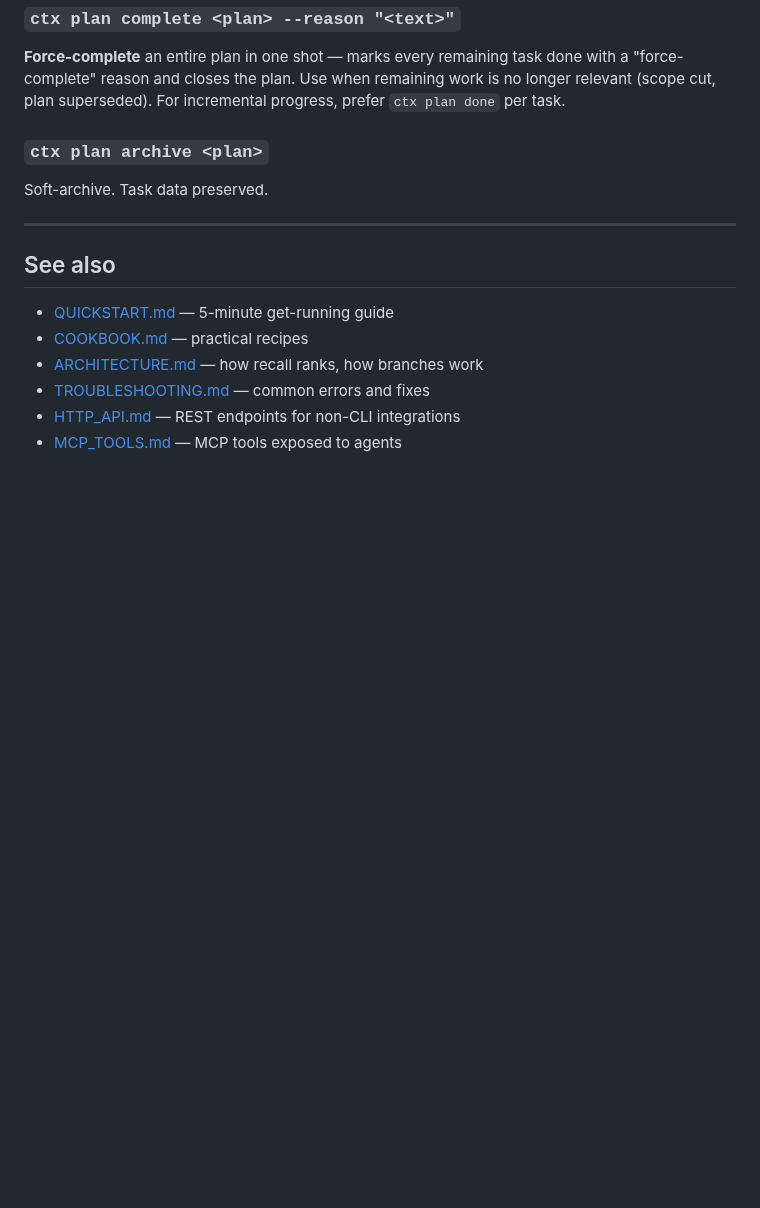
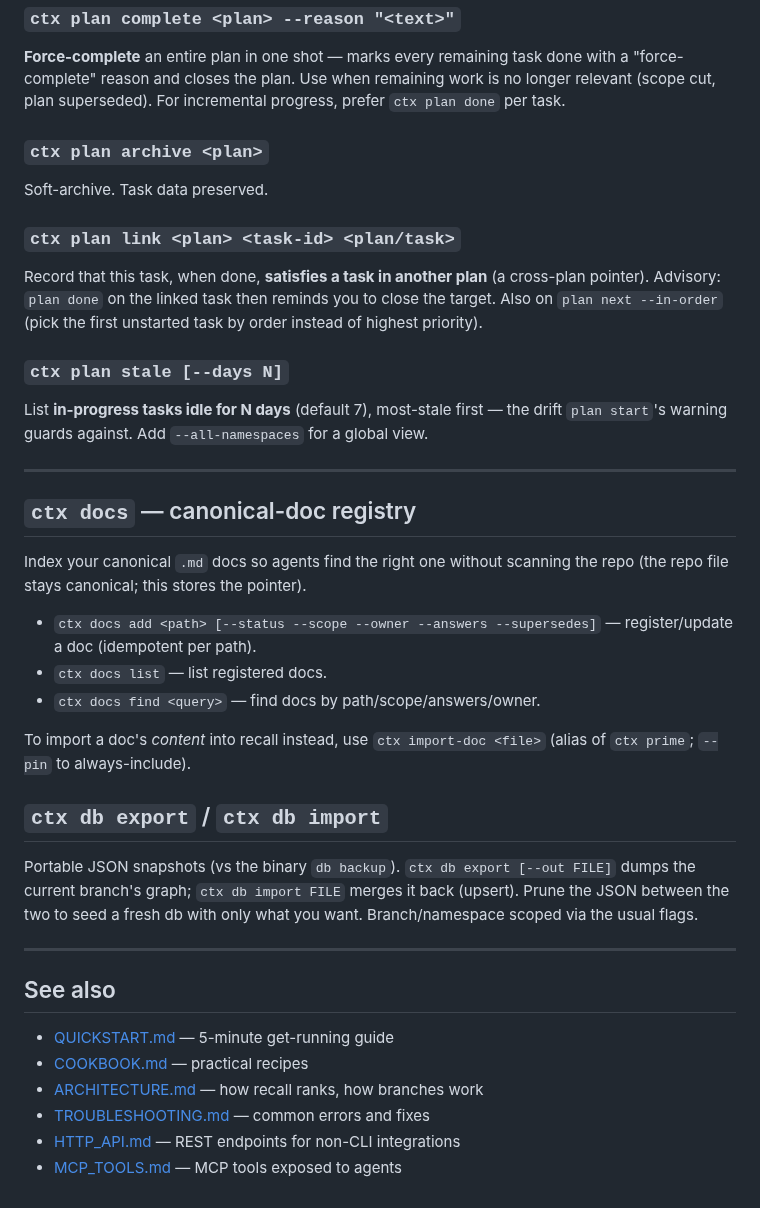
Before and after one commit to agentstatelabs/ctxone, a Markdown page: docs/CLI_REFERENCE.md, the part around the change. Rendered like a GitHub page; blank space fills up the shorter version.

```diff
--- a/docs/CLI_REFERENCE.md
+++ b/docs/CLI_REFERENCE.md
@@ -801,6 +801,41 @@ incremental progress, prefer `ctx plan done` per task.
 
 Soft-archive. Task data preserved.
 
+### `ctx plan link <plan> <task-id> <plan/task>`
+
+Record that this task, when done, **satisfies a task in another plan** (a
+cross-plan pointer). Advisory: `plan done` on the linked task then reminds you
+to close the target. Also on `plan next --in-order` (pick the first unstarted
+task by order instead of highest priority).
+
+### `ctx plan stale [--days N]`
+
+List **in-progress tasks idle for N days** (default 7), most-stale first — the
+drift `plan start`'s warning guards against. Add `--all-namespaces` for a global
+view.
+
+---
+
+## `ctx docs` — canonical-doc registry
+
+Index your canonical `.md` docs so agents find the right one without scanning
+the repo (the repo file stays canonical; this stores the pointer).
+
+- `ctx docs add <path> [--status --scope --owner --answers --supersedes]` —
+  register/update a doc (idempotent per path).
+- `ctx docs list` — list registered docs.
+- `ctx docs find <query>` — find docs by path/scope/answers/owner.
+
+To import a doc's *content* into recall instead, use `ctx import-doc <file>`
+(alias of `ctx prime`; `--pin` to always-include).
+
+## `ctx db export` / `ctx db import`
+
+Portable JSON snapshots (vs the binary `db backup`). `ctx db export [--out FILE]`
+dumps the current branch's graph; `ctx db import FILE` merges it back (upsert).
+Prune the JSON between the two to seed a fresh db with only what you want.
+Branch/namespace scoped via the usual flags.
+
 ---
 
 ## See also
```
Also changed, not shown: docs/MCP_TOOLS.md (+48 -4 lines).
